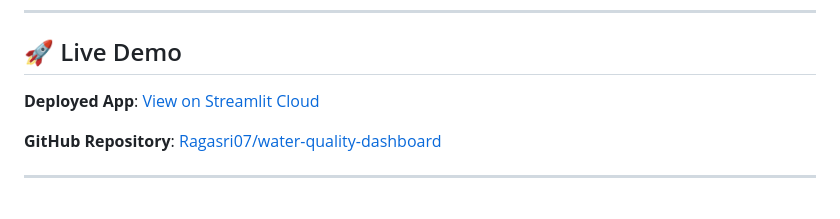
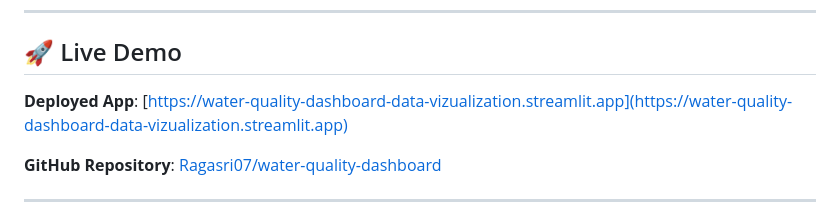
Before and after one commit to Ragasri07/water-quality-dashboard, a Markdown page: README.md, the part around the change. Rendered like a GitHub page.

Commit message:
Add live Streamlit Cloud deployment link

```diff
--- a/README.md
+++ b/README.md
@@ -368,7 +368,7 @@ To extend the project:
 
 ## 🚀 Live Demo
 
-**Deployed App**: [View on Streamlit Cloud](https://water-quality-dashboard.streamlit.app)
+**Deployed App**: [https://water-quality-dashboard-data-vizualization.streamlit.app](https://water-quality-dashboard-data-vizualization.streamlit.app)
 
 **GitHub Repository**: [Ragasri07/water-quality-dashboard](https://github.com/Ragasri07/water-quality-dashboard)
 
```
